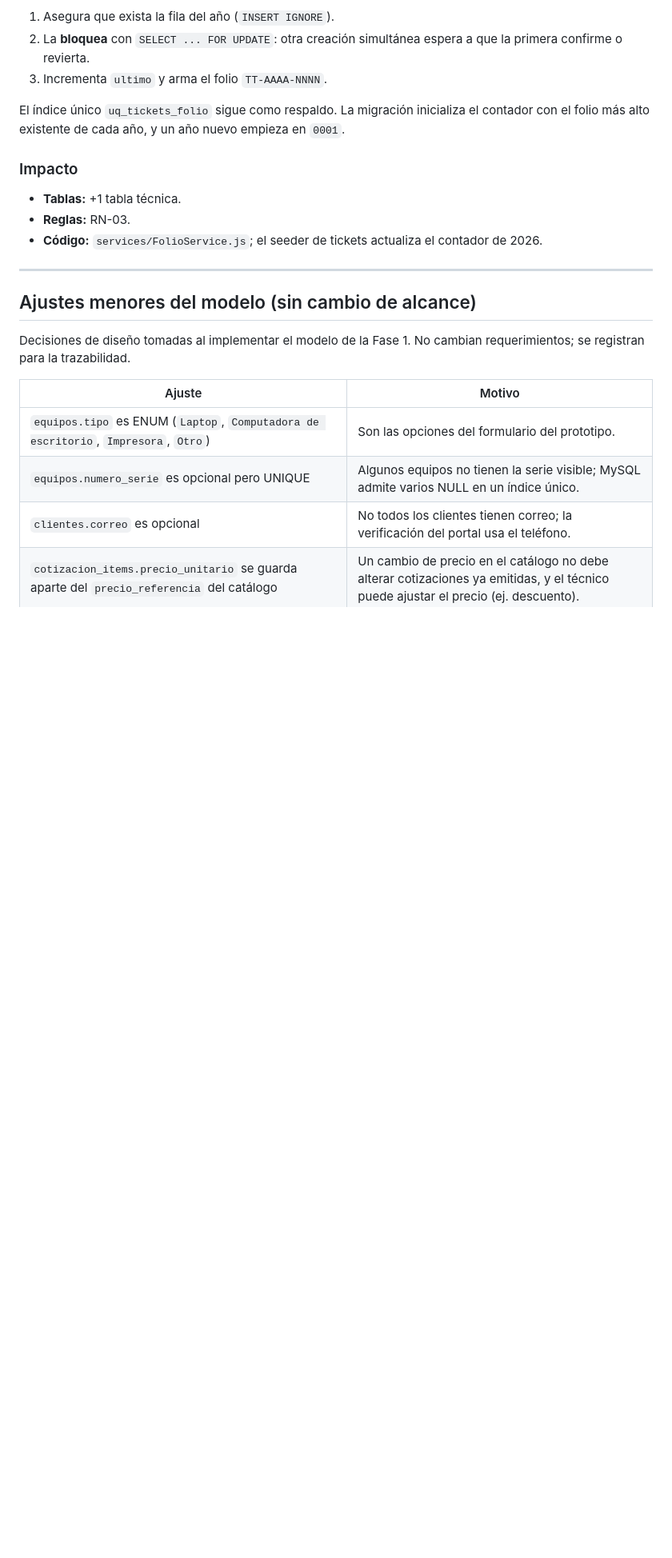
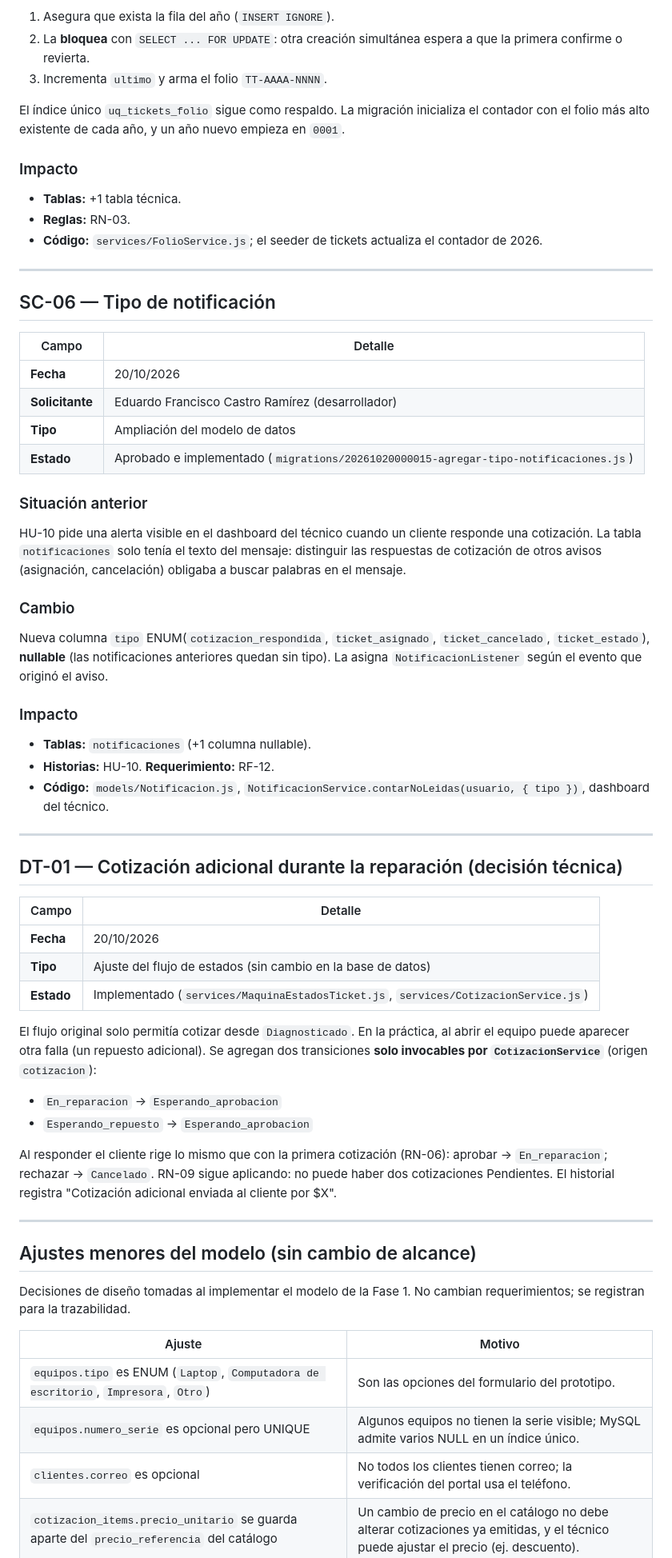
Before and after one commit to EdCas96/Proyecto-Fase-2-tecnitrack-dws901, a Markdown page: docs/CAMBIOS_FASE2.md, the part around the change. Shown at 80% size. Rendered like a GitHub page; blank space fills up the shorter version.

Commit message:
docs: SC-06 y la decision de la cotizacion adicional

```diff
--- a/docs/CAMBIOS_FASE2.md
+++ b/docs/CAMBIOS_FASE2.md
@@ -171,6 +171,45 @@ El índice único `uq_tickets_folio` sigue como respaldo. La migración iniciali
 
 ---
 
+## SC-06 — Tipo de notificación
+
+| Campo | Detalle |
+|---|---|
+| **Fecha** | 20/10/2026 |
+| **Solicitante** | Eduardo Francisco Castro Ramírez (desarrollador) |
+| **Tipo** | Ampliación del modelo de datos |
+| **Estado** | Aprobado e implementado (`migrations/20261020000015-agregar-tipo-notificaciones.js`) |
+
+### Situación anterior
+HU-10 pide una alerta visible en el dashboard del técnico cuando un cliente responde una cotización. La tabla `notificaciones` solo tenía el texto del mensaje: distinguir las respuestas de cotización de otros avisos (asignación, cancelación) obligaba a buscar palabras en el mensaje.
+
+### Cambio
+Nueva columna `tipo` ENUM(`cotizacion_respondida`, `ticket_asignado`, `ticket_cancelado`, `ticket_estado`), **nullable** (las notificaciones anteriores quedan sin tipo). La asigna `NotificacionListener` según el evento que originó el aviso.
+
+### Impacto
+- **Tablas:** `notificaciones` (+1 columna nullable).
+- **Historias:** HU-10. **Requerimiento:** RF-12.
+- **Código:** `models/Notificacion.js`, `NotificacionService.contarNoLeidas(usuario, { tipo })`, dashboard del técnico.
+
+---
+
+## DT-01 — Cotización adicional durante la reparación (decisión técnica)
+
+| Campo | Detalle |
+|---|---|
+| **Fecha** | 20/10/2026 |
+| **Tipo** | Ajuste del flujo de estados (sin cambio en la base de datos) |
+| **Estado** | Implementado (`services/MaquinaEstadosTicket.js`, `services/CotizacionService.js`) |
+
+El flujo original solo permitía cotizar desde `Diagnosticado`. En la práctica, al abrir el equipo puede aparecer otra falla (un repuesto adicional). Se agregan dos transiciones **solo invocables por `CotizacionService`** (origen `cotizacion`):
+
+- `En_reparacion` → `Esperando_aprobacion`
+- `Esperando_repuesto` → `Esperando_aprobacion`
+
+Al responder el cliente rige lo mismo que con la primera cotización (RN-06): aprobar → `En_reparacion`; rechazar → `Cancelado`. RN-09 sigue aplicando: no puede haber dos cotizaciones Pendientes. El historial registra "Cotización adicional enviada al cliente por $X".
+
+---
+
 ## Ajustes menores del modelo (sin cambio de alcance)
 
 Decisiones de diseño tomadas al implementar el modelo de la Fase 1. No cambian requerimientos; se registran para la trazabilidad.
```
